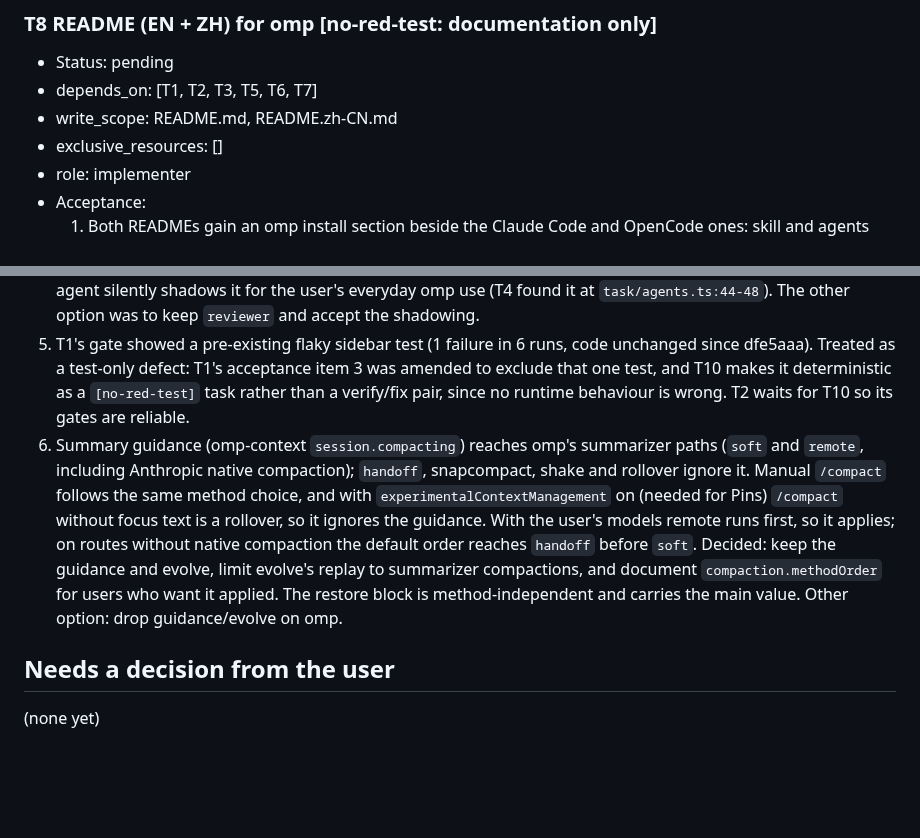
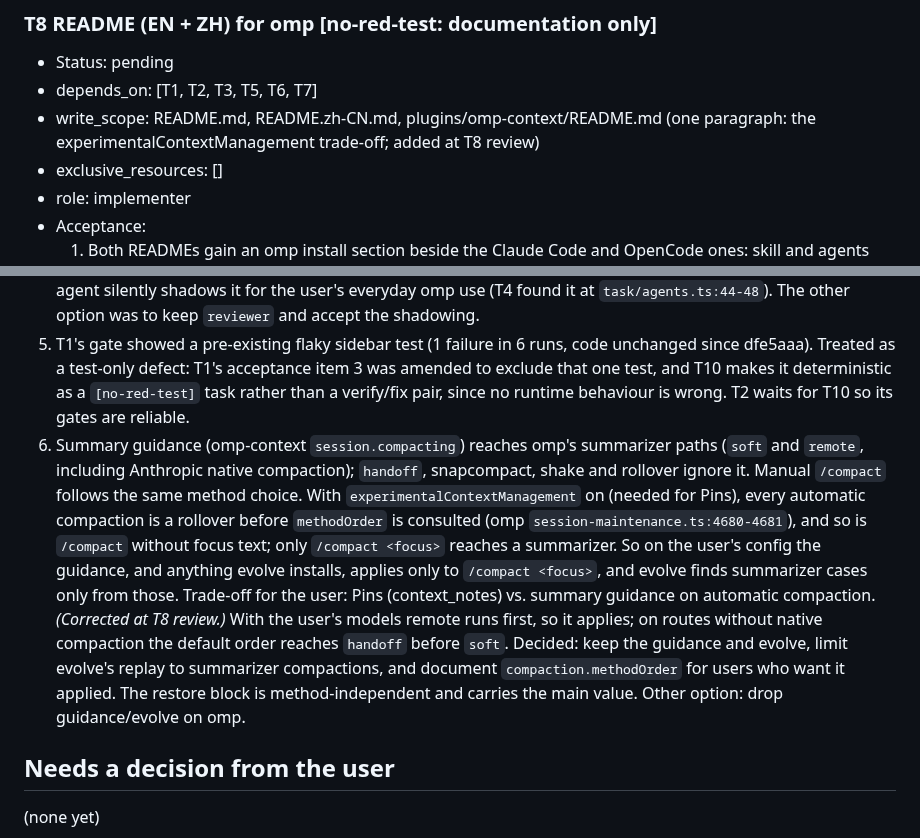
Before and after one commit to zcl0621/boss-sdd, a Markdown page: docs/plans/2026-10-16-omp-adaptation.md, 2 parts joined by grey strips. Drawn GitHub-style; blank space fills up the shorter version.

Commit message:
计划：决策 6 更正——开 experimentalContextManagement 后自动压缩全走 rollover；T8 写域加 omp-context README
Co-Authored-By: Claude Opus 5.5 <noreply@anthropic.com>

```diff
--- a/docs/plans/2026-10-16-omp-adaptation.md
+++ b/docs/plans/2026-10-16-omp-adaptation.md
@@ -249,7 +249,7 @@ Status vocabulary: pending, running, review, blocked, done. Gates for each task
 ### T8 README (EN + ZH) for omp  [no-red-test: documentation only]
 - Status: pending
 - depends_on: [T1, T2, T3, T5, T6, T7]
-- write_scope: README.md, README.zh-CN.md
+- write_scope: README.md, README.zh-CN.md, plugins/omp-context/README.md (one paragraph: the experimentalContextManagement trade-off; added at T8 review)
 - exclusive_resources: []
 - role: implementer
 - Acceptance:
@@ -315,7 +315,7 @@ returned the subagent's reply (`PONG kimi-code/kimi-for-coding-highspeed`), exit
 3. `skills/omp` split into T4 (roles) then T3 (core), serial, so T3's link check sees the role files.
 4. The reviewer role's omp agent is named `plan-reviewer`, because omp bundles `reviewer` and a same-named agent silently shadows it for the user's everyday omp use (T4 found it at `task/agents.ts:44-48`). The other option was to keep `reviewer` and accept the shadowing.
 5. T1's gate showed a pre-existing flaky sidebar test (1 failure in 6 runs, code unchanged since dfe5aaa). Treated as a test-only defect: T1's acceptance item 3 was amended to exclude that one test, and T10 makes it deterministic as a `[no-red-test]` task rather than a verify/fix pair, since no runtime behaviour is wrong. T2 waits for T10 so its gates are reliable.
-6. Summary guidance (omp-context `session.compacting`) reaches omp's summarizer paths (`soft` and `remote`, including Anthropic native compaction); `handoff`, snapcompact, shake and rollover ignore it. Manual `/compact` follows the same method choice, and with `experimentalContextManagement` on (needed for Pins) `/compact` without focus text is a rollover, so it ignores the guidance. With the user's models remote runs first, so it applies; on routes without native compaction the default order reaches `handoff` before `soft`. Decided: keep the guidance and evolve, limit evolve's replay to summarizer compactions, and document `compaction.methodOrder` for users who want it applied. The restore block is method-independent and carries the main value. Other option: drop guidance/evolve on omp.
+6. Summary guidance (omp-context `session.compacting`) reaches omp's summarizer paths (`soft` and `remote`, including Anthropic native compaction); `handoff`, snapcompact, shake and rollover ignore it. Manual `/compact` follows the same method choice. With `experimentalContextManagement` on (needed for Pins), every automatic compaction is a rollover before `methodOrder` is consulted (omp `session-maintenance.ts:4680-4681`), and so is `/compact` without focus text; only `/compact <focus>` reaches a summarizer. So on the user's config the guidance, and anything evolve installs, applies only to `/compact <focus>`, and evolve finds summarizer cases only from those. Trade-off for the user: Pins (context_notes) vs. summary guidance on automatic compaction. *(Corrected at T8 review.)* With the user's models remote runs first, so it applies; on routes without native compaction the default order reaches `handoff` before `soft`. Decided: keep the guidance and evolve, limit evolve's replay to summarizer compactions, and document `compaction.methodOrder` for users who want it applied. The restore block is method-independent and carries the main value. Other option: drop guidance/evolve on omp.
 
 ## Needs a decision from the user
 
```
